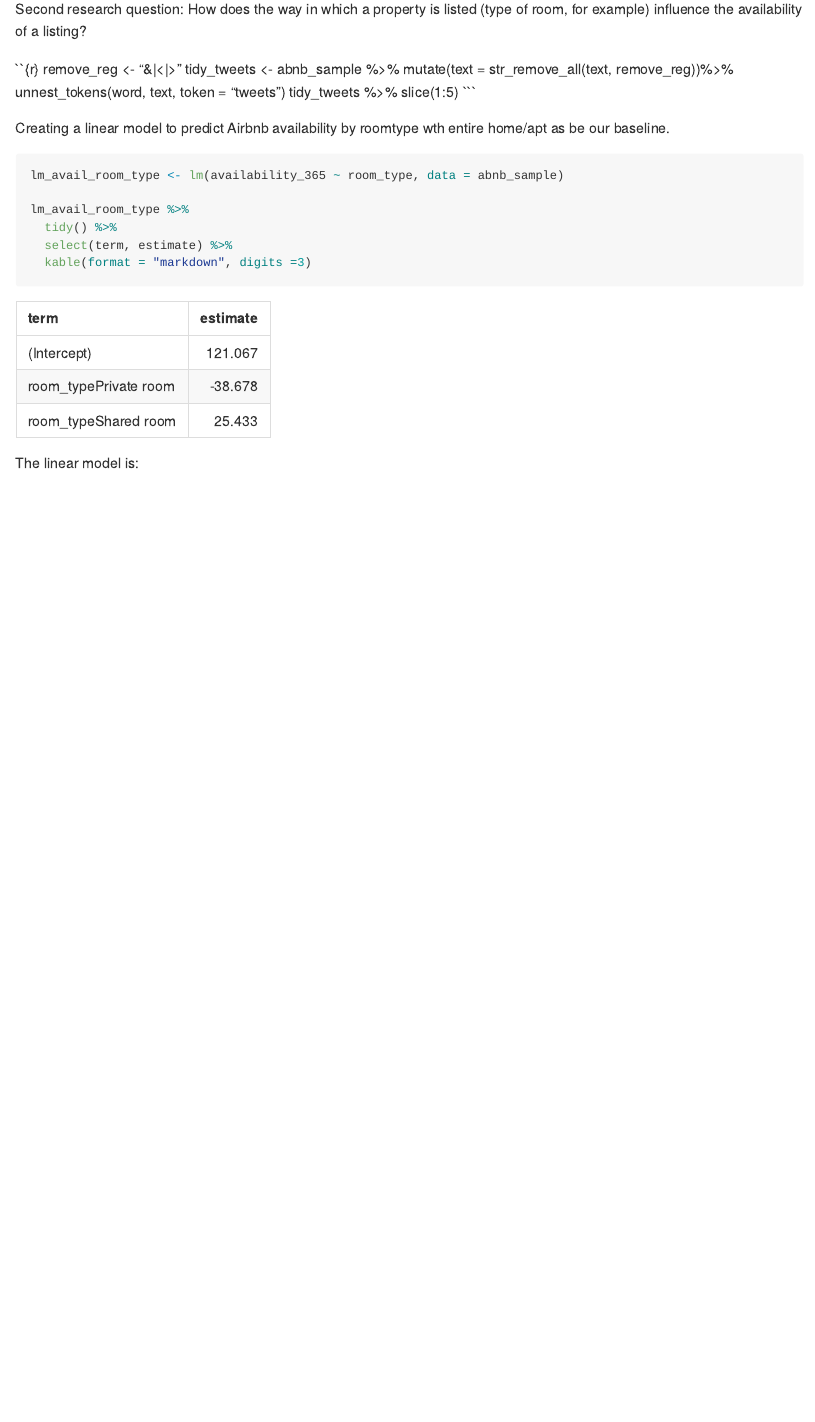
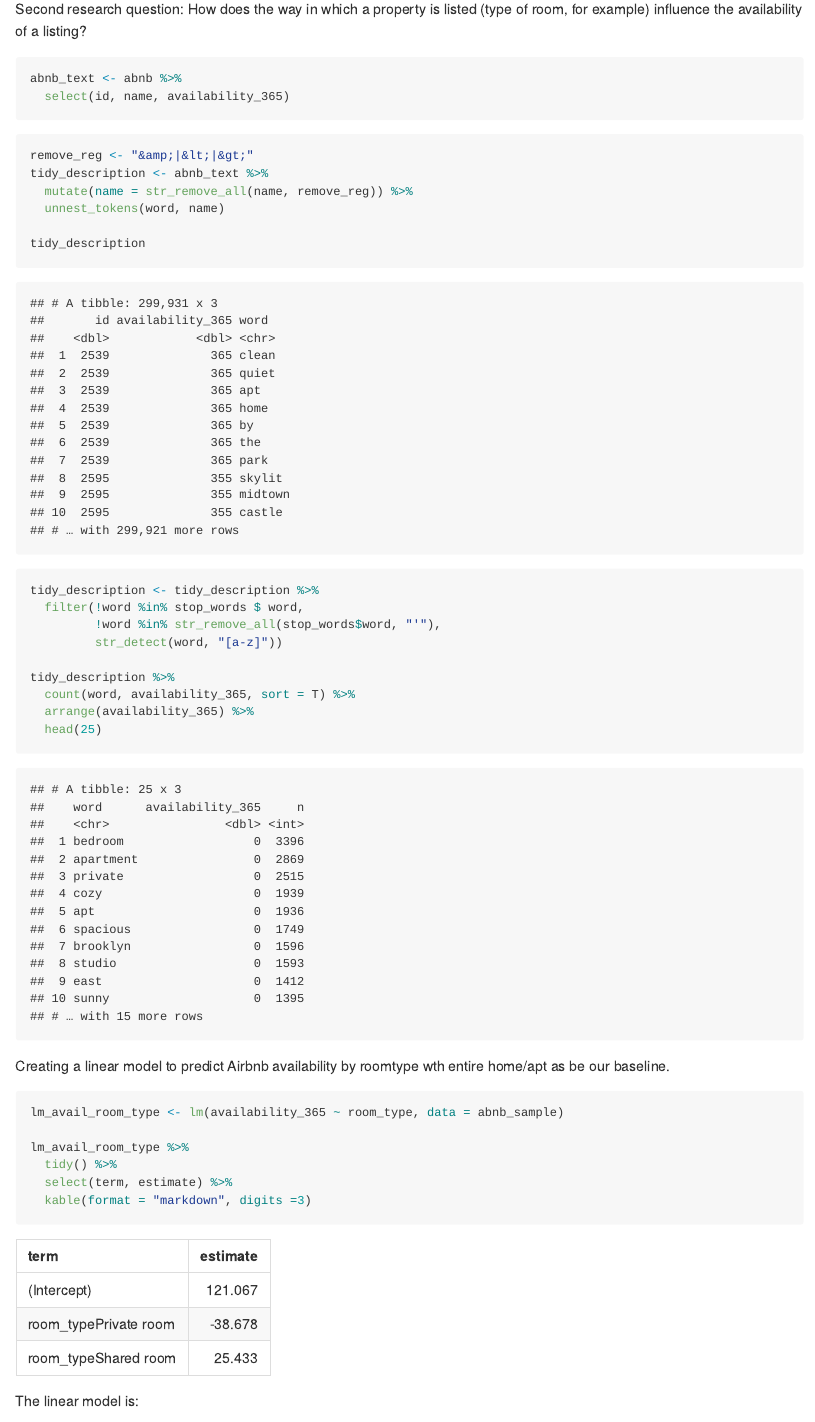
Before and after one commit to drewf24/world-airbnb, an R Markdown document (data-analysis/data-analysis.Rmd): the page in a window 1100 px wide, from 7080 px down. The pictures show the output file data-analysis/data-analysis.md that the author committed with the source, drawn offline in the style of GitHub; long lines of code are wrapped.

Commit message:
Text Analysis

````diff
--- a/data-analysis/data-analysis.Rmd
+++ b/data-analysis/data-analysis.Rmd
@@ -203,12 +203,30 @@ abnb_sample %>%
 Second research question: How does the way in which a property is listed (type of room, for example) influence the availability of a listing?
 
+```{r}
+abnb_text <- abnb %>%
+  select(id, name, availability_365)
+```
 
-``{r}
+
+```{r}
 remove_reg <- "&amp;|&lt;|&gt;"
-tidy_tweets <- abnb_sample %>%
-  mutate(text = str_remove_all(text, remove_reg))%>%
-  unnest_tokens(word, text, token = "tweets")
-tidy_tweets %>% slice(1:5)
+tidy_description <- abnb_text %>%
+  mutate(name = str_remove_all(name, remove_reg)) %>%
+  unnest_tokens(word, name)
+
+tidy_description
+```
+
+```{r}
+tidy_description <- tidy_description %>%
+  filter(!word %in% stop_words $ word,
+         !word %in% str_remove_all(stop_words$word, "'"),
+         str_detect(word, "[a-z]"))
+
+tidy_description %>%
+  count(word, availability_365, sort = T) %>%
+  arrange(availability_365) %>%
+  head(25)
 ```
 
 Creating a linear model to predict Airbnb availability by roomtype wth entire home/apt as be our baseline.
````
Also changed, not shown: data-analysis/data-analysis.md, data-analysis/data-analysis.Rmd (2 more changed lines).
